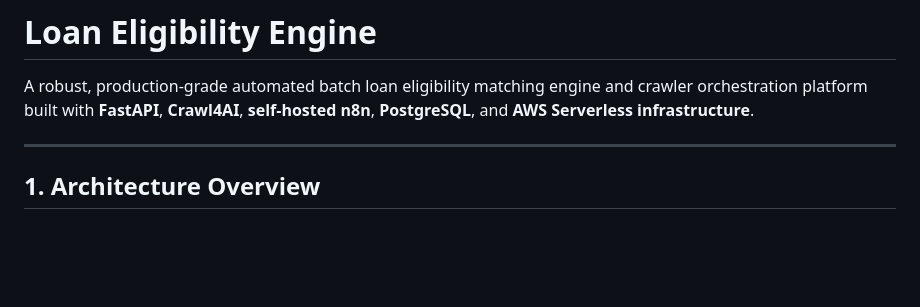
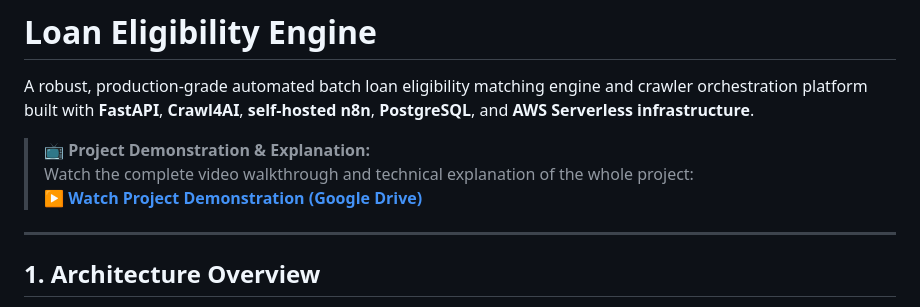
Before and after one commit to darshanpakhale250-gif/loan-eligibility-engine, a Markdown page: README.md, the part around the change. GitHub-like rendering; blank space fills up the shorter version.

Commit message:
docs: add project demonstration and explanation video link to README

```diff
--- a/README.md
+++ b/README.md
@@ -1,6 +1,10 @@
 # Loan Eligibility Engine
 
 A robust, production-grade automated batch loan eligibility matching engine and crawler orchestration platform built with **FastAPI**, **Crawl4AI**, **self-hosted n8n**, **PostgreSQL**, and **AWS Serverless infrastructure**.
+
+> 📺 **Project Demonstration & Explanation:**
+> Watch the complete video walkthrough and technical explanation of the whole project:
+> **[▶ Watch Project Demonstration (Google Drive)](https://drive.google.com/file/d/1Tb2yYpNavjT_6wwWM2Y2KSFBDNR3tY6d/view?usp=sharing)**
 
 ---
 
```
